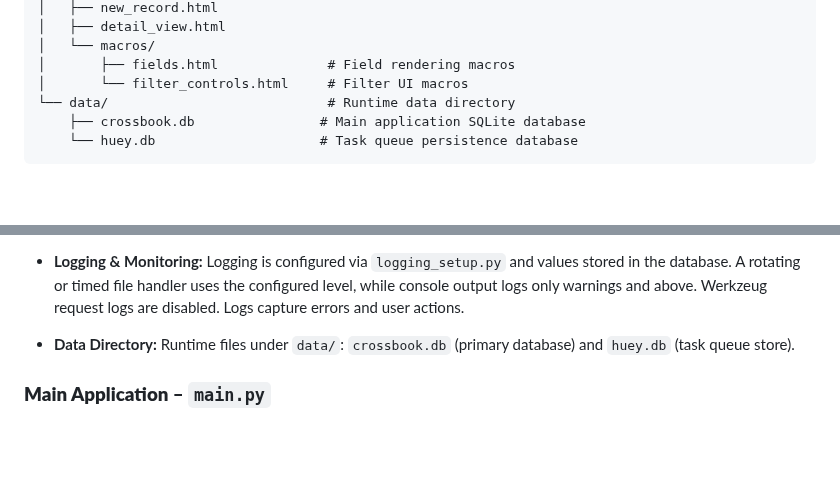
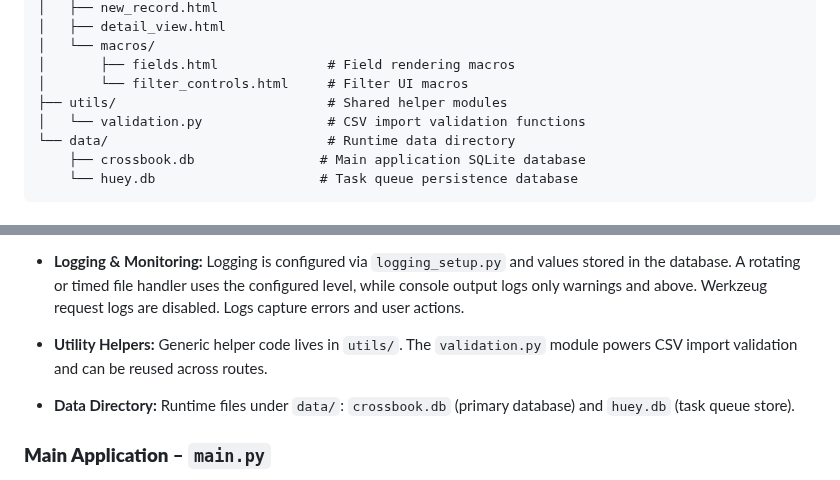
Before and after one commit to nikhilsath/crossbook, a Markdown page: README.md, 2 parts joined by grey strips. Rendered like a GitHub page; blank space fills up the shorter version.

Commit message:
docs: document utils folder

```diff
--- a/README.md
+++ b/README.md
@@ -119,6 +119,8 @@ Crossbook is a structured, browser-based knowledge interface for managing conten
 │   └── macros/
 │       ├── fields.html              # Field rendering macros
 │       └── filter_controls.html     # Filter UI macros
+├── utils/                           # Shared helper modules
+│   └── validation.py                # CSV import validation functions
 └── data/                            # Runtime data directory
     ├── crossbook.db                # Main application SQLite database
     └── huey.db                     # Task queue persistence database
@@ -154,7 +156,7 @@ Crossbook is a structured, browser-based knowledge interface for managing conten
 * **Templating & Macros:** Jinja2 templates in `templates/` include the core pages (`base.html`, `index.html`, `list_view.html`, `detail_view.html`, `new_record.html`, `dashboard.html`) plus admin and import views. Partial templates like `edit_fields_modal.html` and `bulk_edit_modal.html` are used for modals. Reusable macros live in `templates/macros/fields.html` and `filter_controls.html`.
 
 * **Logging & Monitoring:** Logging is configured via `logging_setup.py` and values stored in the database. A rotating or timed file handler uses the configured level, while console output logs only warnings and above. Werkzeug request logs are disabled. Logs capture errors and user actions.
-
+* **Utility Helpers:** Generic helper code lives in `utils/`. The `validation.py` module powers CSV import validation and can be reused across routes.
 
 * **Data Directory:** Runtime files under `data/`: `crossbook.db` (primary database) and `huey.db` (task queue store).
 
```
